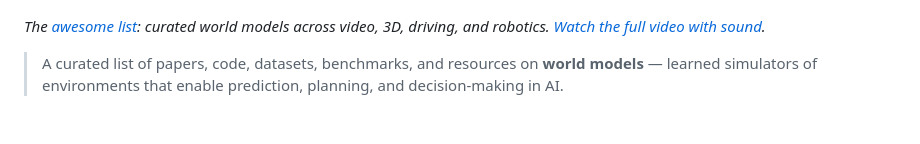
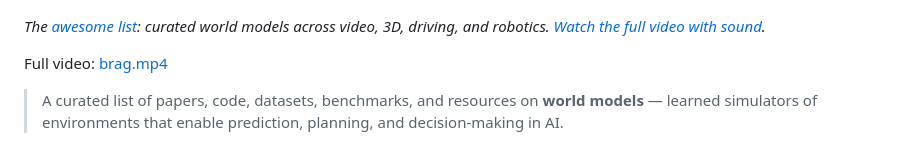
Before and after one commit to rajasekharponakala/awesome-world-models, a Markdown page: README.md, the part around the change. GitHub-like rendering; blank space fills up the shorter version.

Commit message:
docs: add explicit full video link in README

```diff
--- a/README.md
+++ b/README.md
@@ -5,6 +5,8 @@
 [![Launch video preview](preview.gif)](brag.mp4)
 
 *The [awesome list](README.md): curated world models across video, 3D, driving, and robotics. [Watch the full video with sound](brag.mp4).*
+
+Full video: [brag.mp4](brag.mp4)
 
 > A curated list of papers, code, datasets, benchmarks, and resources on **world models** — learned simulators of environments that enable prediction, planning, and decision-making in AI.
 
```
